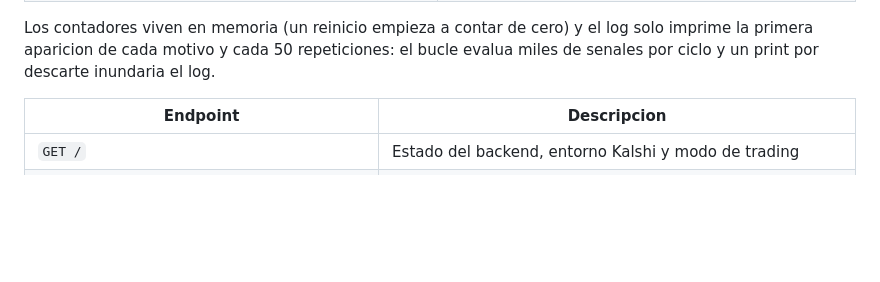
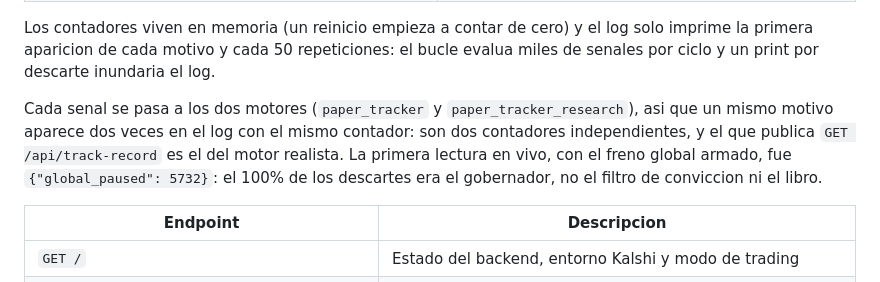
Before and after one commit to enfocadosenfocados-bot/QUANTKALSHI, a Markdown page: README.md, the part around the change. Drawn GitHub-style; blank space fills up the shorter version.

Commit message:
docs(admision): el log duplica cada descarte porque hay dos motores
La primera corrida instrumentada mostro el mismo contador dos veces por motivo y con el mismo valor: no es un doble conteo, son los dos motores (record y research) que reciben la misma senal. Se documenta para que nadie lea el log como si el harness contara doble, y se anota la primera lectura en vivo (100% de los descartes eran global_paused, con el freno global armado).

```diff
--- a/README.md
+++ b/README.md
@@ -404,6 +404,13 @@ Los contadores viven en memoria (un reinicio empieza a contar de cero) y el log
 imprime la primera aparicion de cada motivo y cada 50 repeticiones: el bucle evalua
 miles de senales por ciclo y un print por descarte inundaria el log.
 
+Cada senal se pasa a los dos motores (`paper_tracker` y `paper_tracker_research`), asi
+que un mismo motivo aparece dos veces en el log con el mismo contador: son dos
+contadores independientes, y el que publica `GET /api/track-record` es el del motor
+realista. La primera lectura en vivo, con el freno global armado, fue
+`{"global_paused": 5732}`: el 100% de los descartes era el gobernador, no el filtro de
+conviccion ni el libro.
+
 
 | Endpoint | Descripcion |
 |----------|-------------|
```
